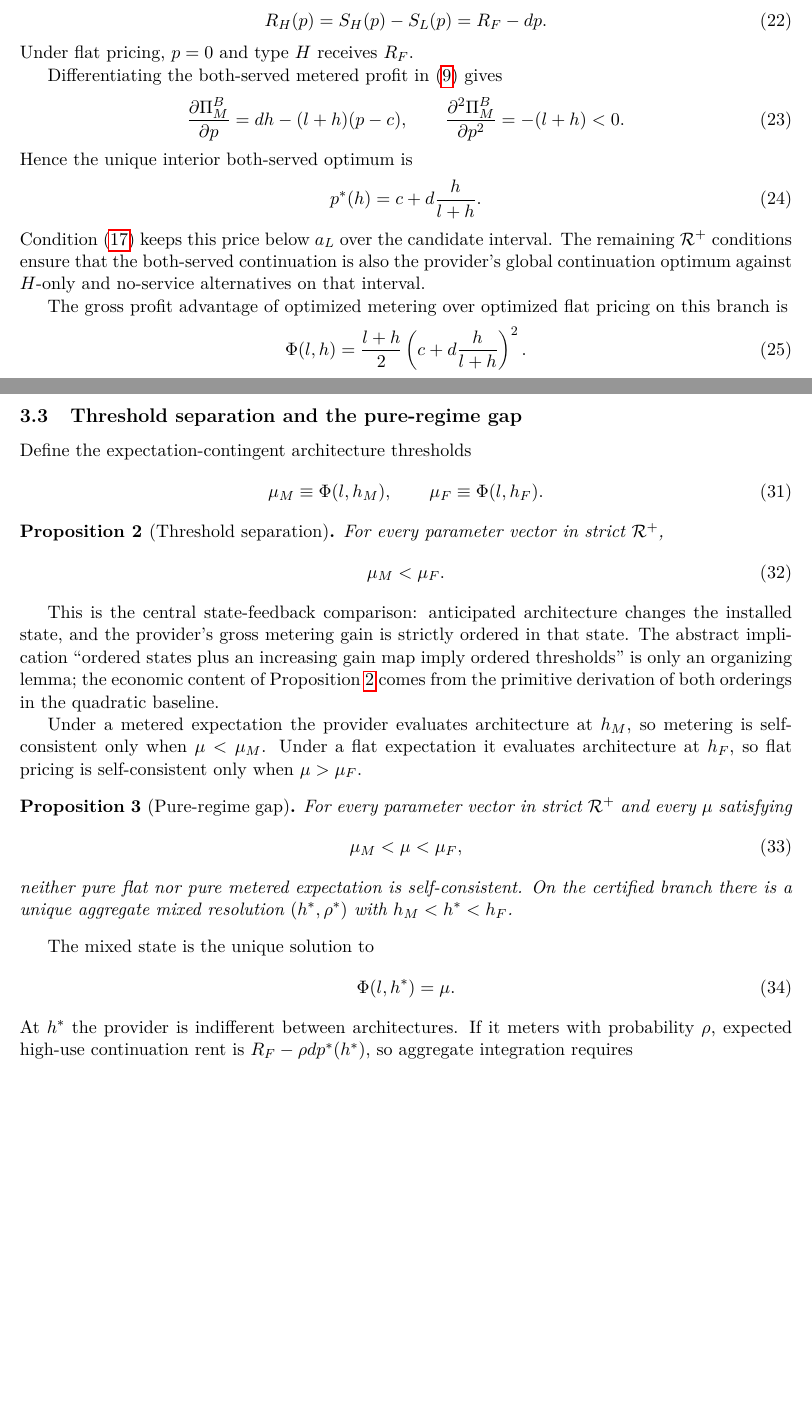
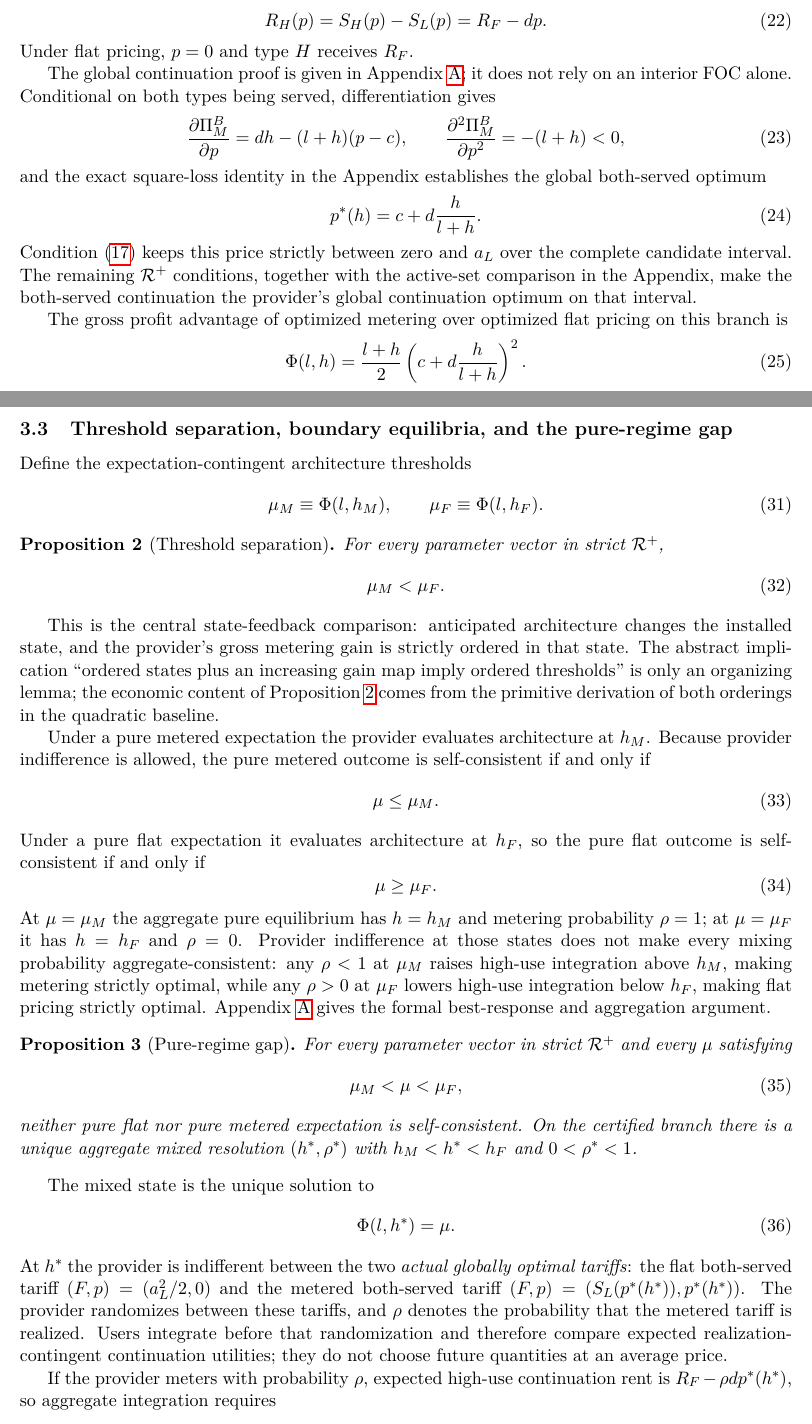
Before and after one commit to ryotamatsuki/dynamic-tariff-choice-generative-ai, a LaTeX paper (paper/main.tex, which reads sections/03_equilibrium.tex): two parts of pages 5 and 6 of 15, joined at a grey line, cut so that both start at the same text, the shorter picture padded with empty space. Compiled offline with pdfLaTeX.

Commit message:
Correct Stage 11 equilibrium boundaries and mixed strategy construction

```diff
--- a/sections/03_equilibrium.tex
+++ b/sections/03_equilibrium.tex
@@ -14,19 +14,19 @@ while serving both classes. Type $L$ then receives zero continuation utility and
 \end{equation}
 Under flat pricing, $p=0$ and type $H$ receives $R_F$.
 
-Differentiating the both-served metered profit in \eqref{eq:metered-profit} gives
+The global continuation proof is given in Appendix~\ref{app:proofs}; it does not rely on an interior FOC alone. Conditional on both types being served, differentiation gives
 \begin{equation}
  \frac{\partial \Pi_M^B}{\partial p}=dh-(l+h)(p-c),
  \qquad
- \frac{\partial^2 \Pi_M^B}{\partial p^2}=-(l+h)<0.
+ \frac{\partial^2 \Pi_M^B}{\partial p^2}=-(l+h)<0,
  \label{eq:metered-FOC-SOC}
 \end{equation}
-Hence the unique interior both-served optimum is
+and the exact square-loss identity in the Appendix establishes the global both-served optimum
 \begin{equation}
  p^*(h)=c+d\frac{h}{l+h}.
  \label{eq:pstar}
 \end{equation}
-Condition \eqref{eq:Rplus4} keeps this price below $a_L$ over the candidate interval. The remaining $\mathcal R^+$ conditions ensure that the both-served continuation is also the provider's global continuation optimum against $H$-only and no-service alternatives on that interval.
+Condition \eqref{eq:Rplus4} keeps this price strictly between zero and $a_L$ over the complete candidate interval. The remaining $\mathcal R^+$ conditions, together with the active-set comparison in the Appendix, make the both-served continuation the provider's global continuation optimum on that interval.
 
 The gross profit advantage of optimized metering over optimized flat pricing on this branch is
 \begin{equation}
@@ -73,7 +73,7 @@ For every parameter vector in strict $\mathcal R^+$, equation \eqref{eq:hMfixedp
 
 The first inequality is substantive after the continuation repair: metering leaves the high-use class positive continuation rent on the certified both-served branch, while the second follows because metering reduces that rent relative to flat pricing. The proof in Appendix~\ref{app:proofs} uses the strict fixed-point crossing implied by $\mathcal R^+$.
 
-\subsection{Threshold separation and the pure-regime gap}
+\subsection{Threshold separation, boundary equilibria, and the pure-regime gap}
 
 Define the expectation-contingent architecture thresholds
 \begin{equation}
@@ -93,7 +93,17 @@ For every parameter vector in strict $\mathcal R^+$,
 
 This is the central state-feedback comparison: anticipated architecture changes the installed state, and the provider's gross metering gain is strictly ordered in that state. The abstract implication ``ordered states plus an increasing gain map imply ordered thresholds'' is only an organizing lemma; the economic content of Proposition~\ref{prop:T2} comes from the primitive derivation of both orderings in the quadratic baseline.
 
-Under a metered expectation the provider evaluates architecture at $h_M$, so metering is self-consistent only when $\mu<\mu_M$. Under a flat expectation it evaluates architecture at $h_F$, so flat pricing is self-consistent only when $\mu>\mu_F$.
+Under a pure metered expectation the provider evaluates architecture at $h_M$. Because provider indifference is allowed, the pure metered outcome is self-consistent if and only if
+\begin{equation}
+ \mu\leq\mu_M.
+ \label{eq:metered-pure-condition}
+\end{equation}
+Under a pure flat expectation it evaluates architecture at $h_F$, so the pure flat outcome is self-consistent if and only if
+\begin{equation}
+ \mu\geq\mu_F.
+ \label{eq:flat-pure-condition}
+\end{equation}
+At $\mu=\mu_M$ the aggregate pure equilibrium has $h=h_M$ and metering probability $\rho=1$; at $\mu=\mu_F$ it has $h=h_F$ and $\rho=0$. Provider indifference at those states does not make every mixing probability aggregate-consistent: any $\rho<1$ at $\mu_M$ raises high-use integration above $h_M$, making metering strictly optimal, while any $\rho>0$ at $\mu_F$ lowers high-use integration below $h_F$, making flat pricing strictly optimal. Appendix~\ref{app:proofs} gives the formal best-response and aggregation argument.
 
 \begin{proposition}[Pure-regime gap]\label{prop:T3}
 For every parameter vector in strict $\mathcal R^+$ and every $\mu$ satisfying
@@ -101,7 +111,7 @@ For every parameter vector in strict $\mathcal R^+$ and every $\mu$ satisfying
  \mu_M<\mu<\mu_F,
  \label{eq:strict-gap}
 \end{equation}
-neither pure flat nor pure metered expectation is self-consistent. On the certified branch there is a unique aggregate mixed resolution $(h^*,\rho^*)$ with $h_M<h^*<h_F$.
+neither pure flat nor pure metered expectation is self-consistent. On the certified branch there is a unique aggregate mixed resolution $(h^*,\rho^*)$ with $h_M<h^*<h_F$ and $0<\rho^*<1$.
 \end{proposition}
 
 The mixed state is the unique solution to
@@ -109,7 +119,9 @@ The mixed state is the unique solution to
  \Phi(l,h^*)=\mu.
  \label{eq:hstar}
 \end{equation}
-At $h^*$ the provider is indifferent between architectures. If it meters with probability $\rho$, expected high-use continuation rent is $R_F-\rho d p^*(h^*)$, so aggregate integration requires
+At $h^*$ the provider is indifferent between the two \emph{actual globally optimal tariffs}: the flat both-served tariff $(F,p)=(a_L^2/2,0)$ and the metered both-served tariff $(F,p)=(S_L(p^*(h^*)),p^*(h^*))$. The provider randomizes between these tariffs, and $\rho$ denotes the probability that the metered tariff is realized. Users integrate before that randomization and therefore compare expected realization-contingent continuation utilities; they do not choose future quantities at an average price.
+
+If the provider meters with probability $\rho$, expected high-use continuation rent is $R_F-\rho d p^*(h^*)$, so aggregate integration requires
 \begin{equation}
  \rho^*=\frac{K_H(h_F-h^*)}{d\,p^*(h^*)},
  \qquad 0<\rho^*<1.
```
Also changed, not shown: sections/03_equilibrium.tex (13 more changed lines).
